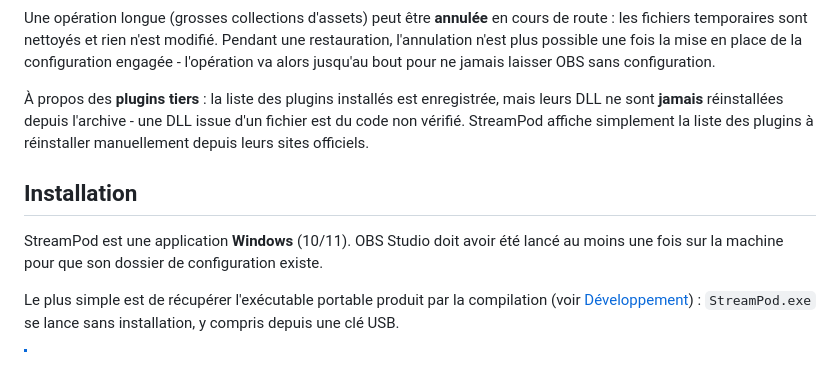
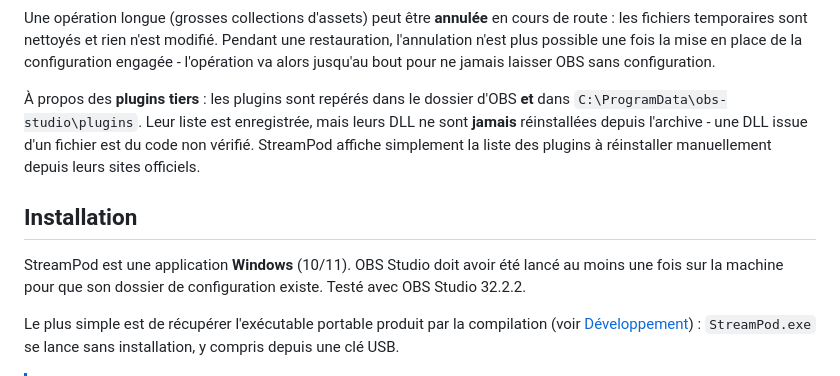
Before and after one commit to lexqhh/StreamPod, a Markdown page: README.md, the part around the change. GitHub-like rendering.

Commit message:
docs: compatibilite OBS 32.2.2

```diff
--- a/README.md
+++ b/README.md
@@ -109,7 +109,8 @@ Pendant une restauration, l'annulation n'est plus possible une fois la mise en
 place de la configuration engagée - l'opération va alors jusqu'au bout pour ne
 jamais laisser OBS sans configuration.
 
-À propos des **plugins tiers** : la liste des plugins installés est enregistrée,
+À propos des **plugins tiers** : les plugins sont repérés dans le dossier d'OBS
+**et** dans `C:\ProgramData\obs-studio\plugins`. Leur liste est enregistrée,
 mais leurs DLL ne sont **jamais** réinstallées depuis l'archive - une DLL issue
 d'un fichier est du code non vérifié. StreamPod affiche simplement la liste des
 plugins à réinstaller manuellement depuis leurs sites officiels.
@@ -118,6 +119,7 @@ plugins à réinstaller manuellement depuis leurs sites officiels.
 
 StreamPod est une application **Windows** (10/11). OBS Studio doit avoir été lancé au
 moins une fois sur la machine pour que son dossier de configuration existe.
+Testé avec OBS Studio 32.2.2.
 
 Le plus simple est de récupérer l'exécutable portable produit par la
 compilation (voir [Développement](#développement)) : `StreamPod.exe` se lance sans
```
